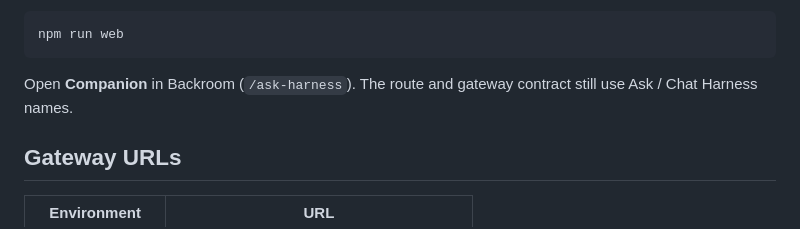
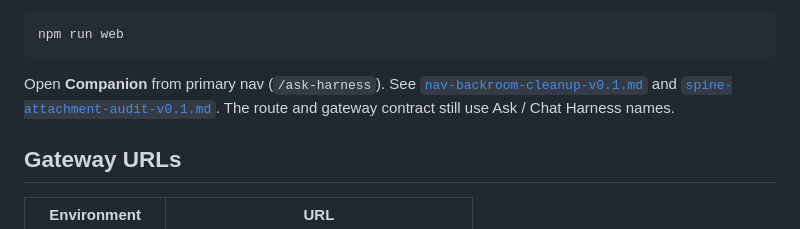
Before and after one commit to nrtrinid/life-harness, a Markdown page: docs/ask-harness-v0.1.md, the part around the change. Rendered like a GitHub page.

````diff
--- a/docs/ask-harness-v0.1.md
+++ b/docs/ask-harness-v0.1.md
@@ -27,7 +27,7 @@ uvicorn app.main:app --host 127.0.0.1 --port 8111
 npm run web
 ```
 
-Open **Companion** in Backroom (`/ask-harness`). The route and gateway contract still use Ask / Chat Harness names.
+Open **Companion** from primary nav (`/ask-harness`). See [`nav-backroom-cleanup-v0.1.md`](nav-backroom-cleanup-v0.1.md) and [`spine-attachment-audit-v0.1.md`](spine-attachment-audit-v0.1.md). The route and gateway contract still use Ask / Chat Harness names.
 
 ## Gateway URLs
 
````
Also changed, not shown: docs/README.md (+1 -0 lines), docs/spine-attachment-audit-v0.1.md (added, +194 -0 lines).
